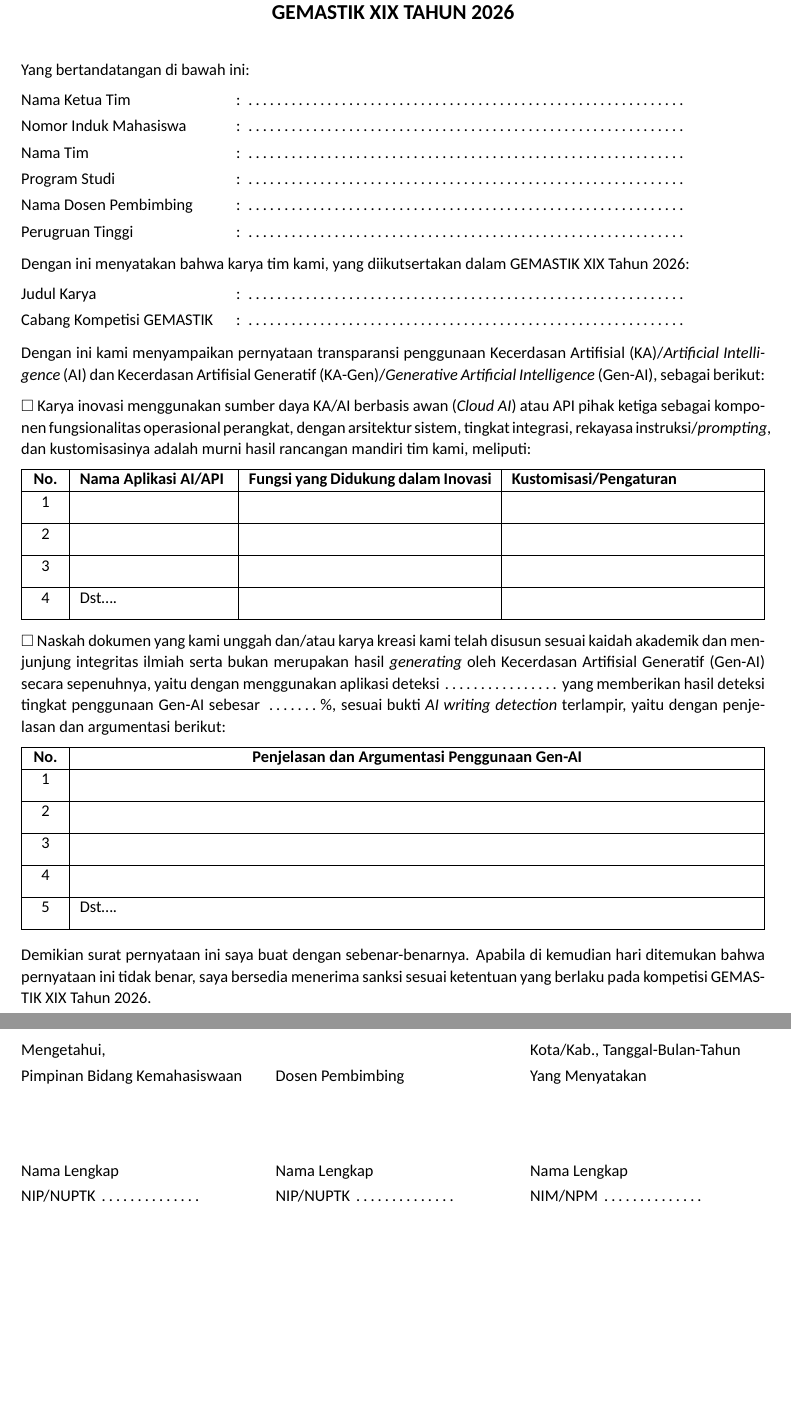
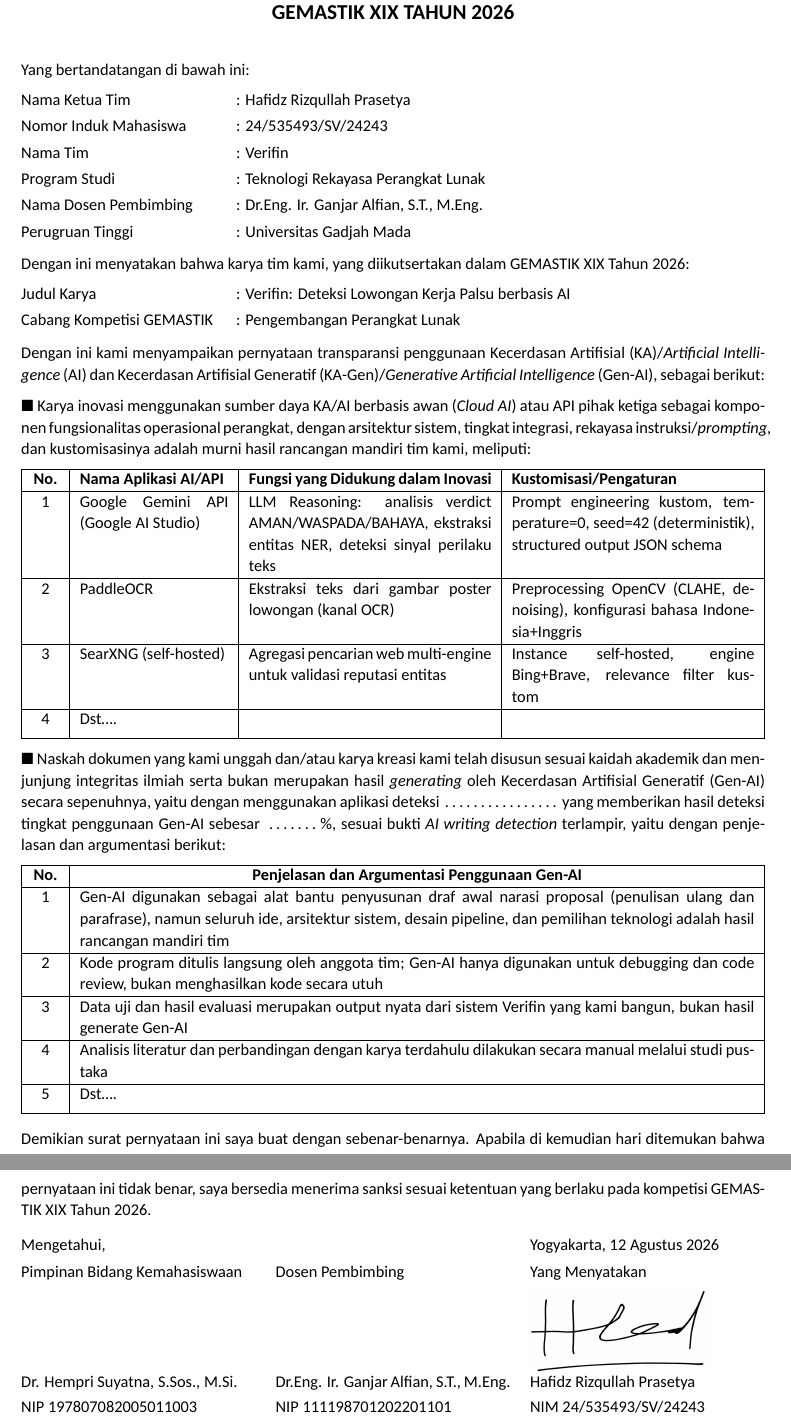
Before and after one commit to hafidzrizqullahprasetya/gemastik19, a LaTeX document (surat-pernyataan/Surat_Penggunaan_AI.tex): two parts of pages 1 and 2 of 2, joined at a grey line, cut so that both start at the same text, the shorter picture padded with empty space. Compiled offline with XeLaTeX; a missing font is replaced by an installed copy or a similar font.

Commit message:
isi lengkap 3 surat pernyataan: data + ttd Hafidz + nama/NIP penandatangan
Surat Penggunaan AI (2 hal):
- Checkbox dicentang (blacksquare)
- Tabel AI/API terisi: Gemini API, PaddleOCR, SearXNG
- Tabel Gen-AI terisi: 4 argumen
- TTD Hafidz + nama/NIP Hempri Suyatna & Ganjar Alfian

Surat Orisinalitas (1 hal):
- Poin 4: 'Belum' dan 'tanpa' dicetak tebal (sesuai kondisi nyata)
- TTD Hafidz + nama/NIP lengkap

Surat Pengembangan Karya (1 hal):
- Checkbox: 'tidak' dicetak tebal (belum juara, tidak ikut lomba lain)
- TTD Hafidz + nama/NIP lengkap
- Tanggal: Yogyakarta, 12 Agustus 2026

```diff
--- a/surat-pernyataan/Surat_Penggunaan_AI.tex
+++ b/surat-pernyataan/Surat_Penggunaan_AI.tex
@@ -6,6 +6,7 @@
 \usepackage{array}
 \usepackage{tabularx}
 \usepackage{amssymb}
+\usepackage{graphicx}
 \usepackage{setspace}
 \setstretch{1.1}
 \pagenumbering{gobble}
@@ -33,12 +34,12 @@ Yang bertandatangan di bawah ini:
 \vspace{0.3em}
 
 \begin{tabularx}{\textwidth}{@{}p{4.2cm}l@{}}
-Nama Ketua Tim & : \dotline{9.5cm} \\[3pt]
-Nomor Induk Mahasiswa & : \dotline{9.5cm} \\[3pt]
-Nama Tim & : \dotline{9.5cm} \\[3pt]
-Program Studi & : \dotline{9.5cm} \\[3pt]
-Nama Dosen Pembimbing & : \dotline{9.5cm} \\[3pt]
-Perugruan Tinggi & : \dotline{9.5cm} \\
+Nama Ketua Tim & : Hafidz Rizqullah Prasetya \\[3pt]
+Nomor Induk Mahasiswa & : 24/535493/SV/24243 \\[3pt]
+Nama Tim & : Verifin \\[3pt]
+Program Studi & : Teknologi Rekayasa Perangkat Lunak \\[3pt]
+Nama Dosen Pembimbing & : Dr.Eng. Ir. Ganjar Alfian, S.T., M.Eng. \\[3pt]
+Perugruan Tinggi & : Universitas Gadjah Mada \\
 \end{tabularx}
 
 \vspace{0.5em}
@@ -48,8 +49,8 @@ Dengan ini menyatakan bahwa karya tim kami, yang diikutsertakan dalam GEMASTIK X
 \vspace{0.3em}
 
 \begin{tabularx}{\textwidth}{@{}p{4.2cm}l@{}}
-Judul Karya & : \dotline{9.5cm} \\[3pt]
-Cabang Kompetisi GEMASTIK & : \dotline{9.5cm} \\
+Judul Karya & : Verifin: Deteksi Lowongan Kerja Palsu berbasis AI \\[3pt]
+Cabang Kompetisi GEMASTIK & : Pengembangan Perangkat Lunak \\
 \end{tabularx}
 
 \vspace{0.5em}
@@ -60,7 +61,7 @@ Dengan ini kami menyampaikan pernyataan transparansi penggunaan Kecerdasan Artif
 \vspace{0.3em}
 
 % ===== CHECKBOX 1: CLOUD AI =====
-$\square$~Karya inovasi menggunakan sumber daya KA/AI berbasis awan (\textit{Cloud AI}) atau API pihak ketiga sebagai komponen fungsionalitas operasional perangkat, dengan arsitektur sistem, tingkat integrasi, rekayasa instruksi/\textit{prompting}, dan kustomisasinya adalah murni hasil rancangan mandiri tim kami, meliputi:
+$\blacksquare$~Karya inovasi menggunakan sumber daya KA/AI berbasis awan (\textit{Cloud AI}) atau API pihak ketiga sebagai komponen fungsionalitas operasional perangkat, dengan arsitektur sistem, tingkat integrasi, rekayasa instruksi/\textit{prompting}, dan kustomisasinya adalah murni hasil rancangan mandiri tim kami, meliputi:
 
 \vspace{0.3em}
 
@@ -69,20 +70,20 @@ $\square$~Karya inovasi menggunakan sumber daya KA/AI berbasis awan (\textit{Clo
 \hline
 \textbf{No.} & \textbf{Nama Aplikasi AI/API} & \textbf{Fungsi yang Didukung dalam Inovasi} & \textbf{Kustomisasi/Pengaturan} \\
 \hline
-1 & & & \\[6pt]
+1 & Google Gemini API (Google AI Studio) & LLM Reasoning: analisis verdict AMAN/WASPADA/BAHAYA, ekstraksi entitas NER, deteksi sinyal perilaku teks & Prompt engineering kustom, temperature=0, seed=42 (deterministik), structured output JSON schema \\[4pt]
 \hline
-2 & & & \\[6pt]
+2 & PaddleOCR & Ekstraksi teks dari gambar poster lowongan (kanal OCR) & Preprocessing OpenCV (CLAHE, denoising), konfigurasi bahasa Indonesia+Inggris \\[4pt]
 \hline
-3 & & & \\[6pt]
+3 & SearXNG (self-hosted) & Agregasi pencarian web multi-engine untuk validasi reputasi entitas & Instance self-hosted, engine Bing+Brave, relevance filter kustom \\[4pt]
 \hline
-4 & Dst\ldots. & & \\[6pt]
+4 & Dst\ldots. & & \\[4pt]
 \hline
 \end{tabularx}
 
 \vspace{0.5em}
 
 % ===== CHECKBOX 2: NASKAH =====
-$\square$~Naskah dokumen yang kami unggah dan/atau karya kreasi kami telah disusun sesuai kaidah akademik dan menjunjung integritas ilmiah serta bukan merupakan hasil \textit{generating} oleh Kecerdasan Artifisial Generatif (Gen-AI) secara sepenuhnya, yaitu dengan menggunakan aplikasi deteksi \dotline{2.5cm} yang memberikan hasil deteksi tingkat penggunaan Gen-AI sebesar \dotline{1.2cm}\%, sesuai bukti \textit{AI writing detection} terlampir, yaitu dengan penjelasan dan argumentasi berikut:
+$\blacksquare$~Naskah dokumen yang kami unggah dan/atau karya kreasi kami telah disusun sesuai kaidah akademik dan menjunjung integritas ilmiah serta bukan merupakan hasil \textit{generating} oleh Kecerdasan Artifisial Generatif (Gen-AI) secara sepenuhnya, yaitu dengan menggunakan aplikasi deteksi \dotline{2.5cm} yang memberikan hasil deteksi tingkat penggunaan Gen-AI sebesar \dotline{1.2cm}\%, sesuai bukti \textit{AI writing detection} terlampir, yaitu dengan penjelasan dan argumentasi berikut:
 
 \vspace{0.3em}
 
@@ -91,15 +92,15 @@ $\square$~Naskah dokumen yang kami unggah dan/atau karya kreasi kami telah disus
 \hline
 \textbf{No.} & \multicolumn{1}{c|}{\textbf{Penjelasan dan Argumentasi Penggunaan Gen-AI}} \\
 \hline
-1 & \\[6pt]
+1 & Gen-AI digunakan sebagai alat bantu penyusunan draf awal narasi proposal (penulisan ulang dan parafrase), namun seluruh ide, arsitektur sistem, desain pipeline, dan pemilihan teknologi adalah hasil rancangan mandiri tim \\[4pt]
 \hline
-2 & \\[6pt]
+2 & Kode program ditulis langsung oleh anggota tim; Gen-AI hanya digunakan untuk debugging dan code review, bukan menghasilkan kode secara utuh \\[4pt]
 \hline
-3 & \\[6pt]
+3 & Data uji dan hasil evaluasi merupakan output nyata dari sistem Verifin yang kami bangun, bukan hasil generate Gen-AI \\[4pt]
 \hline
-4 & \\[6pt]
+4 & Analisis literatur dan perbandingan dengan karya terdahulu dilakukan secara manual melalui studi pustaka \\[4pt]
 \hline
-5 & Dst\ldots. \\[6pt]
+5 & Dst\ldots. \\[4pt]
 \hline
 \end{tabularx}
 
@@ -108,14 +109,15 @@ $\square$~Naskah dokumen yang kami unggah dan/atau karya kreasi kami telah disus
 % ===== PENUTUP =====
 Demikian surat pernyataan ini saya buat dengan sebenar-benarnya. Apabila di kemudian hari ditemukan bahwa pernyataan ini tidak benar, saya bersedia menerima sanksi sesuai ketentuan yang berlaku pada kompetisi GEMASTIK XIX Tahun 2026.
 
-\vspace{1em}
+\vspace{0.8em}
 
 % ===== TANDA TANGAN =====
 \begin{tabularx}{\textwidth}{@{}X X X@{}}
-Mengetahui, & & Kota/Kab., Tanggal-Bulan-Tahun \\[3pt]
-Pimpinan Bidang Kemahasiswaan & Dosen Pembimbing & Yang Menyatakan \\[45pt]
-Nama Lengkap & Nama Lengkap & Nama Lengkap \\[2pt]
-NIP/NUPTK \dotline{2.2cm} & NIP/NUPTK \dotline{2.2cm} & NIM/NPM \dotline{2.2cm} \\
+Mengetahui, & & Yogyakarta, 12 Agustus 2026 \\[3pt]
+Pimpinan Bidang Kemahasiswaan & Dosen Pembimbing & Yang Menyatakan \\[3pt]
+& & \raisebox{-0.5\height}{\includegraphics[height=1.8cm]{ttd-hafidz.jpeg}} \\[20pt]
+Dr. Hempri Suyatna, S.Sos., M.Si. & Dr.Eng. Ir. Ganjar Alfian, S.T., M.Eng. & Hafidz Rizqullah Prasetya \\[2pt]
+NIP 197807082005011003 & NIP 111198701202201101 & NIM 24/535493/SV/24243 \\
 \end{tabularx}
 
 \end{document}
```
Also changed, not shown: surat-pernyataan/Surat_Orisinalitas.tex (+15 -14 lines), surat-pernyataan/Surat_Pengembangan_Karya.tex (+3 -3 lines), surat-pernyataan/Surat_Orisinalitas.pdf, surat-pernyataan/Surat_Pengembangan_Karya.pdf, surat-pernyataan/Surat_Penggunaan_AI.pdf.
